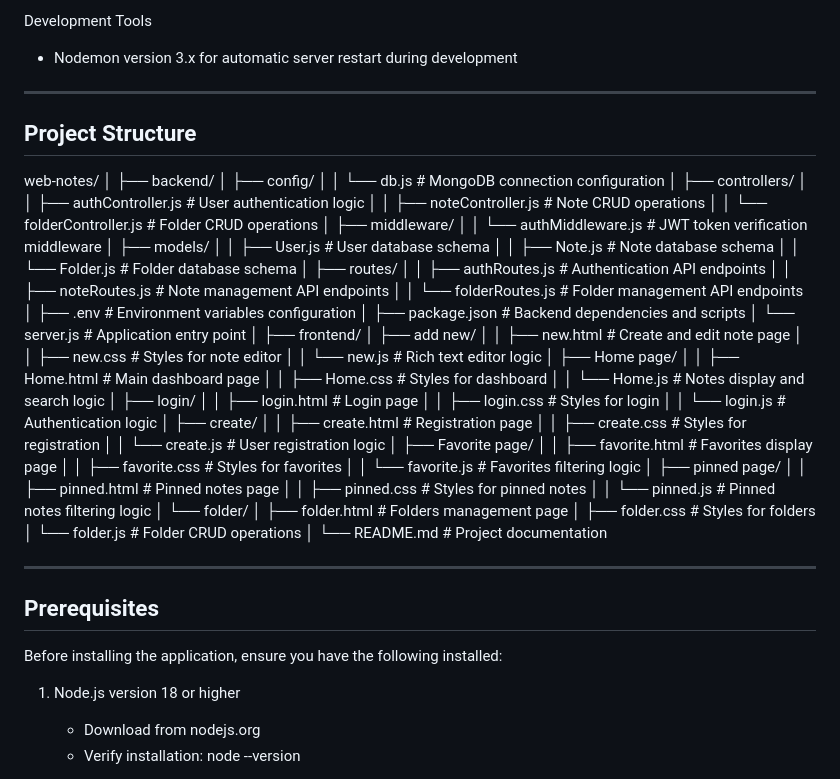
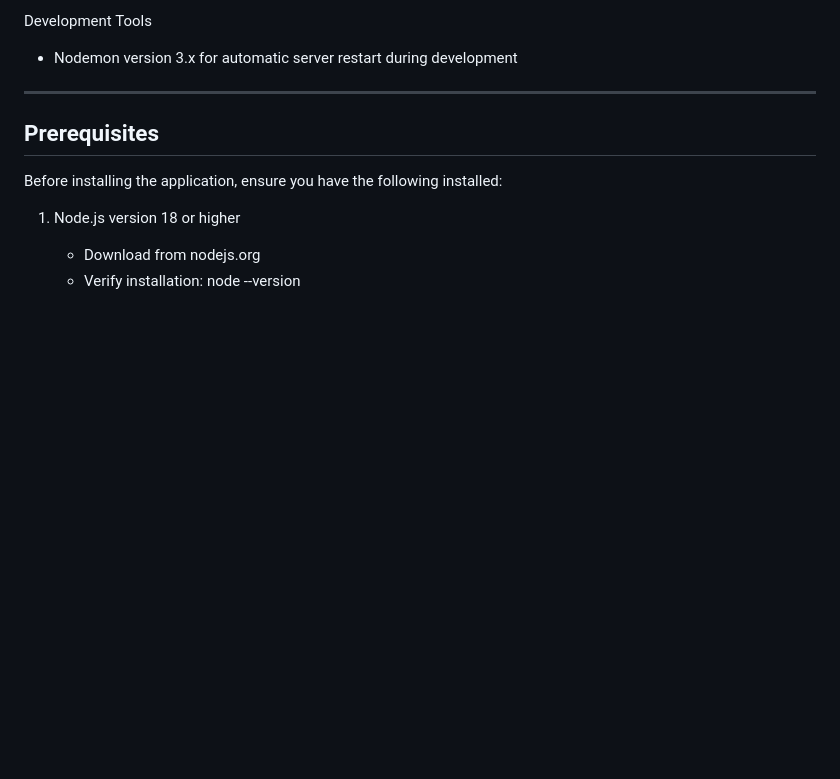
Before and after one commit to Omkawalkar/E-commerce-Website, a Markdown page: README.md, the part around the change. GitHub-like rendering; blank space fills up the shorter version.

Commit message:
Remove project structure details from README
Removed detailed project structure section from README.

```diff
--- a/README.md
+++ b/README.md
@@ -146,64 +146,6 @@ Development Tools
 
 ---
 
-## Project Structure
-
-web-notes/
-│
-├── backend/
-│   ├── config/
-│   │   └── db.js                      # MongoDB connection configuration
-│   ├── controllers/
-│   │   ├── authController.js          # User authentication logic
-│   │   ├── noteController.js          # Note CRUD operations
-│   │   └── folderController.js        # Folder CRUD operations
-│   ├── middleware/
-│   │   └── authMiddleware.js          # JWT token verification middleware
-│   ├── models/
-│   │   ├── User.js                    # User database schema
-│   │   ├── Note.js                    # Note database schema
-│   │   └── Folder.js                  # Folder database schema
-│   ├── routes/
-│   │   ├── authRoutes.js              # Authentication API endpoints
-│   │   ├── noteRoutes.js              # Note management API endpoints
-│   │   └── folderRoutes.js            # Folder management API endpoints
-│   ├── .env                           # Environment variables configuration
-│   ├── package.json                   # Backend dependencies and scripts
-│   └── server.js                      # Application entry point
-│
-├── frontend/
-│   ├── add new/
-│   │   ├── new.html                   # Create and edit note page
-│   │   ├── new.css                    # Styles for note editor
-│   │   └── new.js                     # Rich text editor logic
-│   ├── Home page/
-│   │   ├── Home.html                  # Main dashboard page
-│   │   ├── Home.css                   # Styles for dashboard
-│   │   └── Home.js                    # Notes display and search logic
-│   ├── login/
-│   │   ├── login.html                 # Login page
-│   │   ├── login.css                  # Styles for login
-│   │   └── login.js                   # Authentication logic
-│   ├── create/
-│   │   ├── create.html                # Registration page
-│   │   ├── create.css                 # Styles for registration
-│   │   └── create.js                  # User registration logic
-│   ├── Favorite page/
-│   │   ├── favorite.html              # Favorites display page
-│   │   ├── favorite.css               # Styles for favorites
-│   │   └── favorite.js                # Favorites filtering logic
-│   ├── pinned page/
-│   │   ├── pinned.html                # Pinned notes page
-│   │   ├── pinned.css                 # Styles for pinned notes
-│   │   └── pinned.js                  # Pinned notes filtering logic
-│   └── folder/
-│       ├── folder.html                # Folders management page
-│       ├── folder.css                 # Styles for folders
-│       └── folder.js                  # Folder CRUD operations
-│
-└── README.md                          # Project documentation
-
----
 
 ## Prerequisites
 
```
